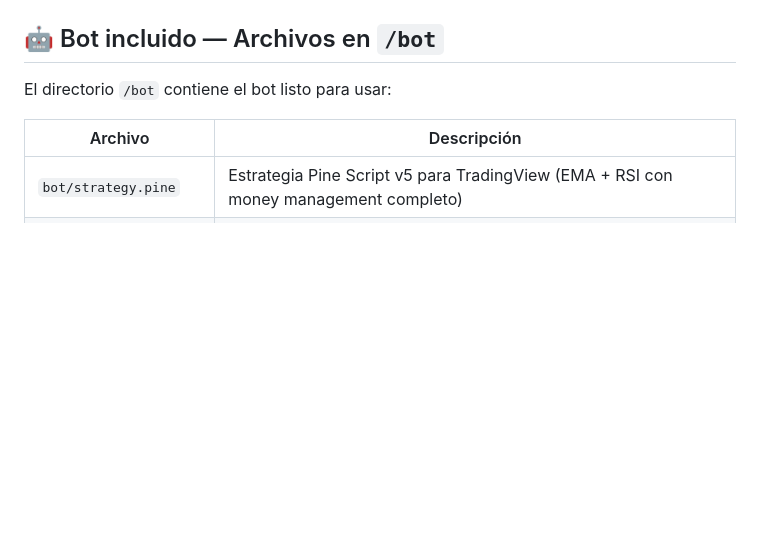
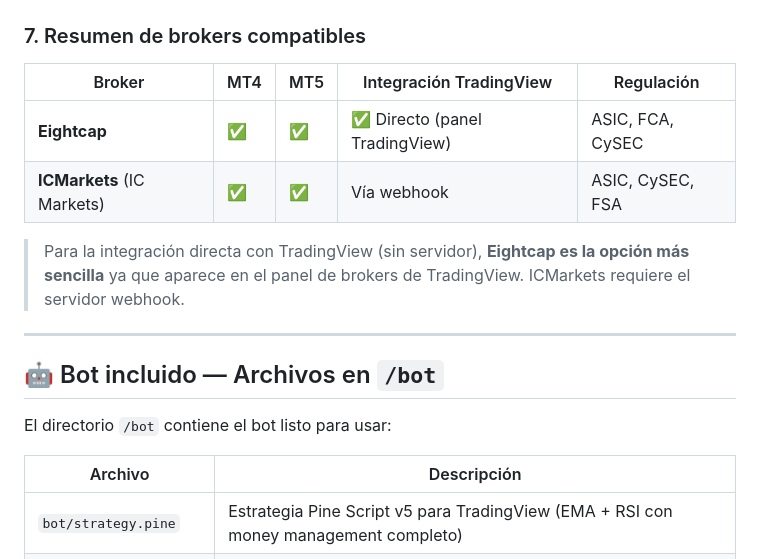
Before and after one commit to jeremyagnz/GetRichbymyself, a Markdown page: README.md, the part around one of its changes. GitHub-like rendering; blank space fills up the shorter version.

```diff
--- a/README.md
+++ b/README.md
@@ -242,3 +349,14 @@ Para que un programador construya el bot, compártele:
+### 7. Resumen de brokers compatibles
+
+| Broker | MT4 | MT5 | Integración TradingView | Regulación |
+|---|---|---|---|---|
+| **Eightcap** | ✅ | ✅ | ✅ Directo (panel TradingView) | ASIC, FCA, CySEC |
+| **ICMarkets** (IC Markets) | ✅ | ✅ | Vía webhook | ASIC, CySEC, FSA |
+
+> Para la integración directa con TradingView (sin servidor), **Eightcap es la opción más sencilla** ya que aparece en el panel de brokers de TradingView. ICMarkets requiere el servidor webhook.
+
+---
+
 ## 🤖 Bot incluido — Archivos en `/bot`
 
 El directorio `/bot` contiene el bot listo para usar:
```
Also changed, not shown: other parts of README.md (+107 -0 lines).
